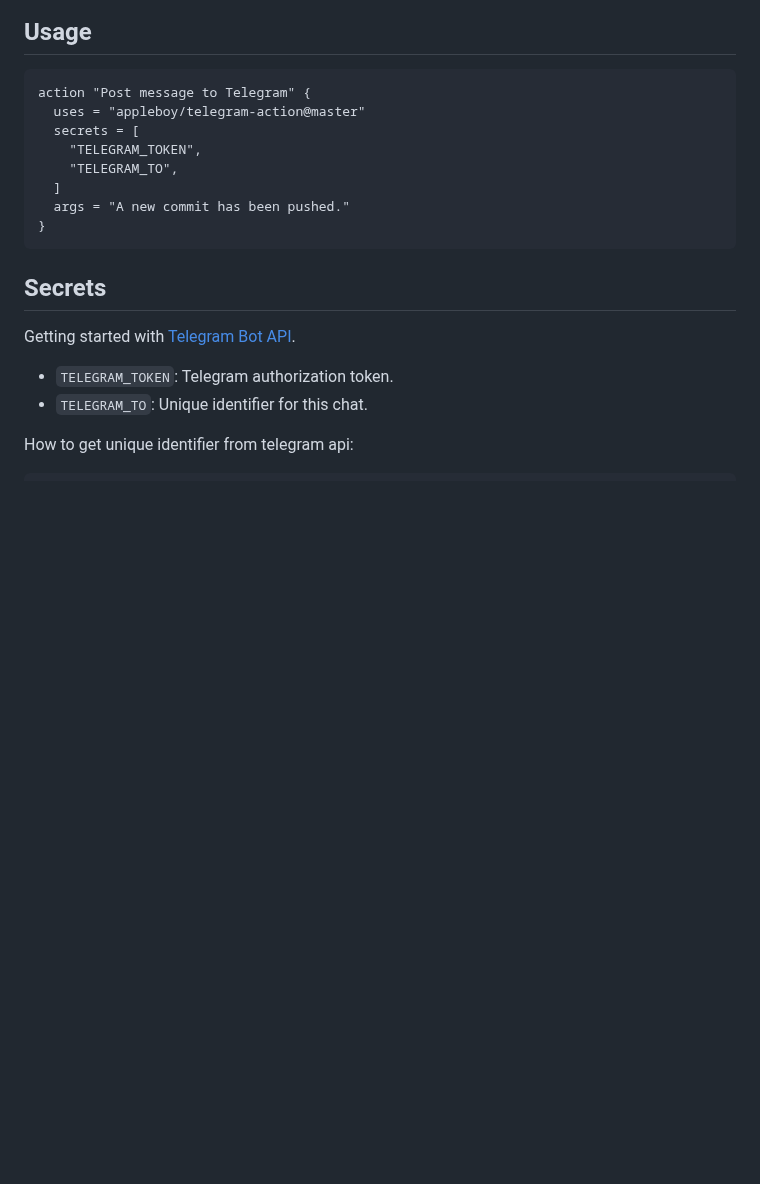
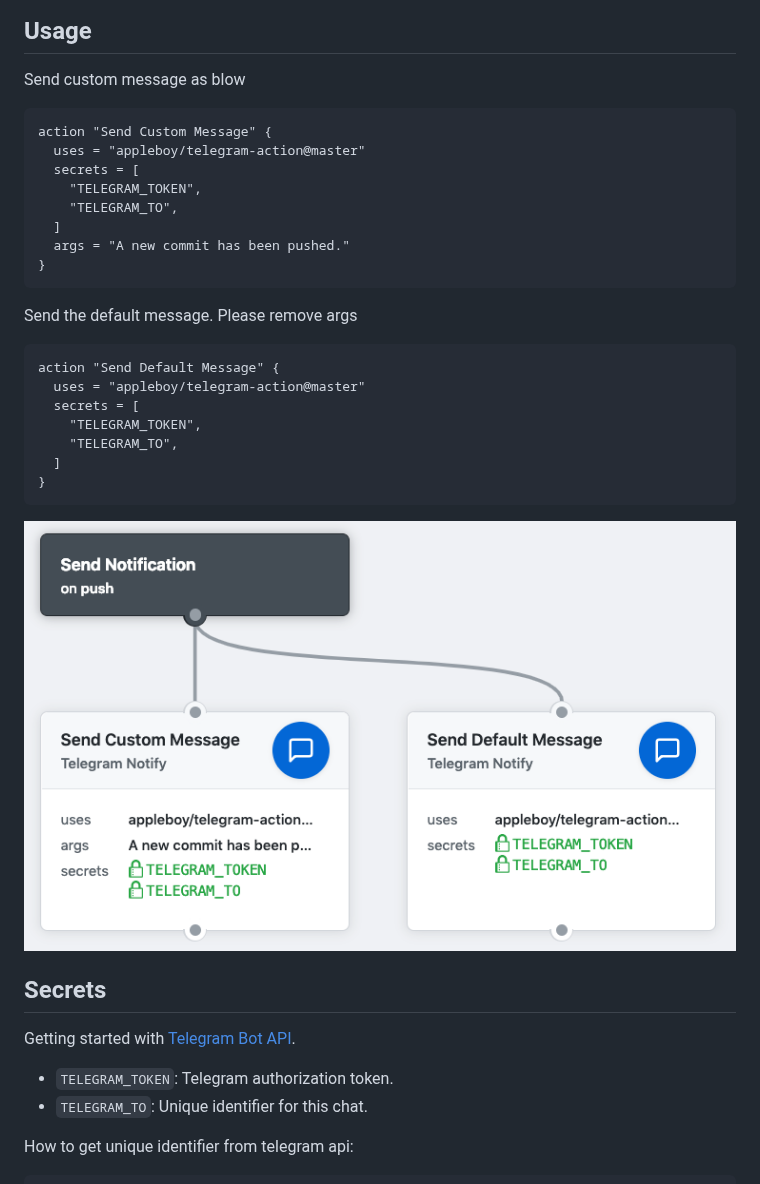
Before and after one commit to appleboy/telegram-action, a Markdown page: README.md, the part around the change. Drawn GitHub-style; pictures changed too: images/telegram-workflow.png (added); blank space fills up the shorter version.

Commit message:
docs: update

````diff
--- a/README.md
+++ b/README.md
@@ -6,8 +6,10 @@
 
 ## Usage
 
+Send custom message as blow
+
 ```
-action "Post message to Telegram" {
+action "Send Custom Message" {
   uses = "appleboy/telegram-action@master"
   secrets = [
     "TELEGRAM_TOKEN",
@@ -16,6 +18,20 @@ action "Post message to Telegram" {
   args = "A new commit has been pushed."
 }
 ```
+
+Send the default message. Please remove args
+
+```
+action "Send Default Message" {
+  uses = "appleboy/telegram-action@master"
+  secrets = [
+    "TELEGRAM_TOKEN",
+    "TELEGRAM_TO",
+  ]
+}
+```
+
+<img src="images/telegram-workflow.png">
 
 ## Secrets
 
````
